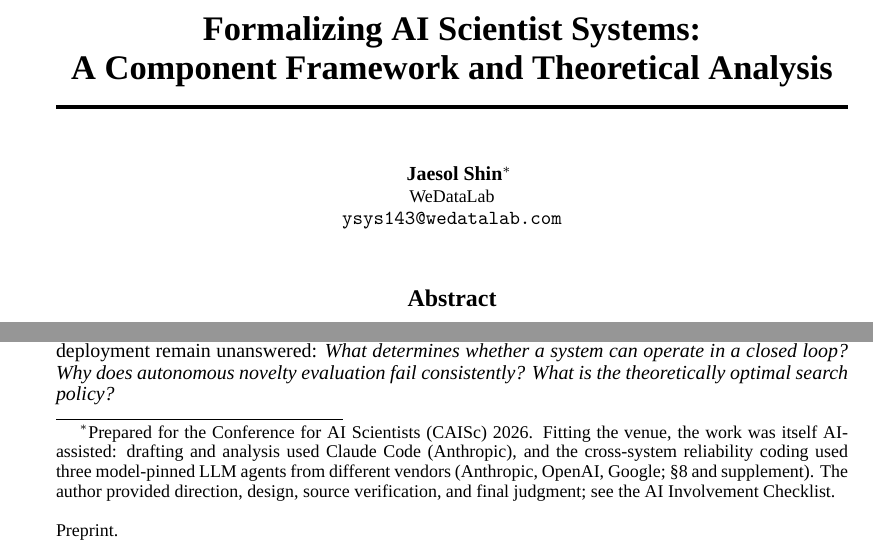
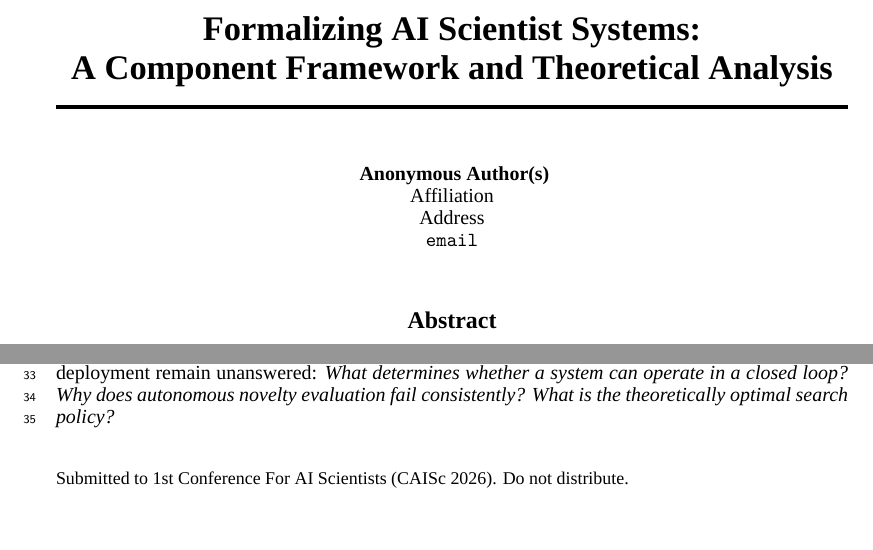
Before and after one commit to ysys143/servo-caisc2026, a LaTeX paper (submission/main.tex, which reads submission/caisc_2026.sty): two parts of page 1 of 19, joined at a grey line, cut so that both start at the same text, the shorter picture padded with empty space. Compiled offline with XeLaTeX; a missing font is replaced by an installed copy or a similar font.

Commit message:
WIP(submission): switch to anonymous review mode for CAISc submission
- Remove author name/affiliation/email, replace with Anonymous Author(s)
- Drop \date{May 2026}, set empty date
- Change \usepackage[preprint] to \usepackage{caisc_2026} (submission mode)
- Fix \NewEnviron{hide} -> \newenvironment{hide} for LaTeX compatibility

```diff
--- a/submission/caisc_2026.sty
+++ b/submission/caisc_2026.sty
@@ -375,7 +375,7 @@
     }
 
     % hide the acknowledgements
-    \NewEnviron{hide}{}
+    \newenvironment{hide}{}{}
     \let\ack\hide
     \let\endack\endhide
 
--- a/submission/main.tex
+++ b/submission/main.tex
@@ -1,7 +1,7 @@
 \documentclass{article}
 
-% CAISc 2026 official style (preprint = non-anonymous, for arXiv/sharing)
-\usepackage[preprint]{caisc_2026}
+% CAISc 2026 official style (submission = anonymous, for review)
+\usepackage{caisc_2026}
 
 % caisc_2026 sets \rmdefault to ptm (Times), whose bold/italic/small-caps shapes
 % are undefined in XeLaTeX's TU encoding, so \textbf/\textsc silently fell back to
@@ -45,13 +45,9 @@
 \title{\textbf{Formalizing AI Scientist Systems:\\
 A Component Framework and Theoretical Analysis}}
 
-\author{
-  Jaesol Shin\thanks{Prepared for the Conference for AI Scientists (CAISc)~2026. Fitting the venue, the work was itself AI-assisted: drafting and analysis used Claude Code (Anthropic), and the cross-system reliability coding used three model-pinned LLM agents from different vendors (Anthropic, OpenAI, Google; \S\ref{sec:discussion} and supplement). The author provided direction, design, source verification, and final judgment; see the AI Involvement Checklist.}\\
-  \small{WeDataLab}\\
-  \texttt{ysys143@wedatalab.com}
-}
+\author{Anonymous Author(s)}
 
-\date{May 2026}
+\date{}
 
 \begin{document}
 
```
Also changed, not shown: submission/main.pdf, submission/servo_caiscfp2026.pdf, 1 other file.
